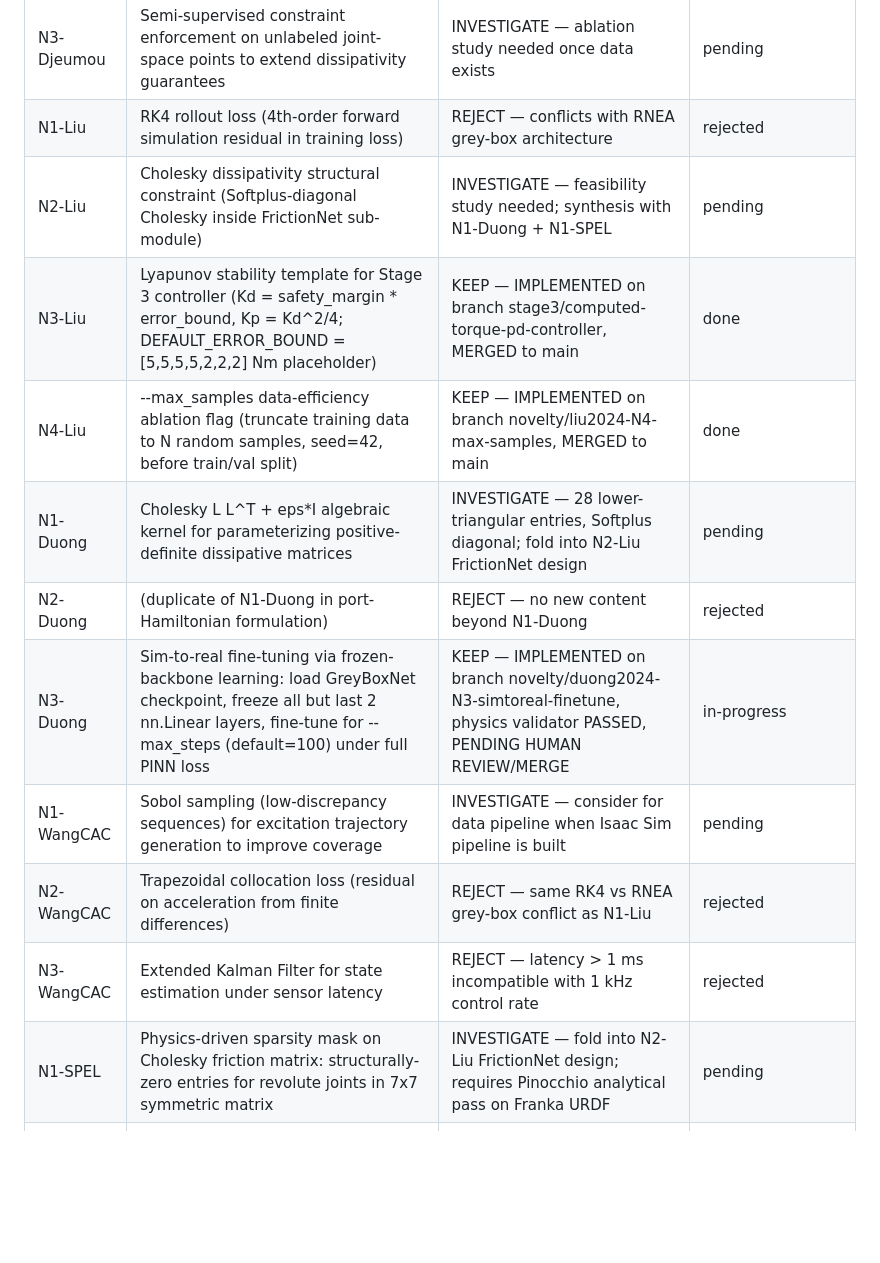
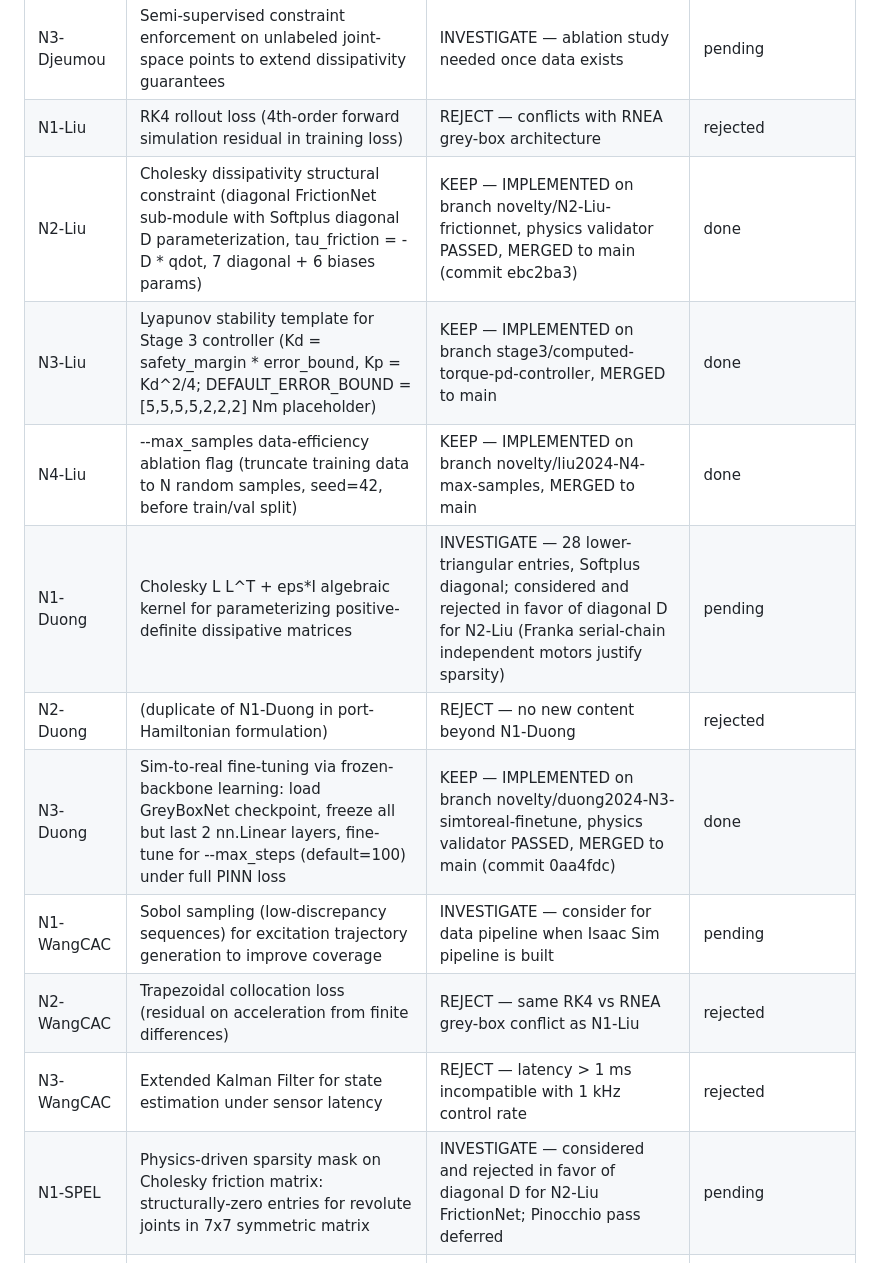
Before and after one commit to hugodurieux/PIIN_FRANKA, a Markdown page: SESSION.md, the part around one of its changes. GitHub-like rendering; blank space fills up the shorter version.

```diff
--- a/SESSION.md
+++ b/SESSION.md
@@ -22,16 +22,16 @@
 | N2-Djeumou | Augmented Lagrangian training with Lagrange multiplier dual-ascent | REJECT — already implemented in constraints.py | rejected |
 | N3-Djeumou | Semi-supervised constraint enforcement on unlabeled joint-space points to extend dissipativity guarantees | INVESTIGATE — ablation study needed once data exists | pending |
 | N1-Liu | RK4 rollout loss (4th-order forward simulation residual in training loss) | REJECT — conflicts with RNEA grey-box architecture | rejected |
-| N2-Liu | Cholesky dissipativity structural constraint (Softplus-diagonal Cholesky inside FrictionNet sub-module) | INVESTIGATE — feasibility study needed; synthesis with N1-Duong + N1-SPEL | pending |
+| N2-Liu | Cholesky dissipativity structural constraint (diagonal FrictionNet sub-module with Softplus diagonal D parameterization, tau_friction = -D * qdot, 7 diagonal + 6 biases params) | KEEP — IMPLEMENTED on branch novelty/N2-Liu-frictionnet, physics validator PASSED, MERGED to main (commit ebc2ba3) | done |
 | N3-Liu | Lyapunov stability template for Stage 3 controller (Kd = safety_margin * error_bound, Kp = Kd^2/4; DEFAULT_ERROR_BOUND = [5,5,5,5,2,2,2] Nm placeholder) | KEEP — IMPLEMENTED on branch stage3/computed-torque-pd-controller, MERGED to main | done |
 | N4-Liu | --max_samples data-efficiency ablation flag (truncate training data to N random samples, seed=42, before train/val split) | KEEP — IMPLEMENTED on branch novelty/liu2024-N4-max-samples, MERGED to main | done |
-| N1-Duong | Cholesky L L^T + eps*I algebraic kernel for parameterizing positive-definite dissipative matrices | INVESTIGATE — 28 lower-triangular entries, Softplus diagonal; fold into N2-Liu FrictionNet design | pending |
+| N1-Duong | Cholesky L L^T + eps*I algebraic kernel for parameterizing positive-definite dissipative matrices | INVESTIGATE — 28 lower-triangular entries, Softplus diagonal; considered and rejected in favor of diagonal D for N2-Liu (Franka serial-chain independent motors justify sparsity) | pending |
 | N2-Duong | (duplicate of N1-Duong in port-Hamiltonian formulation) | REJECT — no new content beyond N1-Duong | rejected |
-| N3-Duong | Sim-to-real fine-tuning via frozen-backbone learning: load GreyBoxNet checkpoint, freeze all but last 2 nn.Linear layers, fine-tune for --max_steps (default=100) under full PINN loss | KEEP — IMPLEMENTED on branch novelty/duong2024-N3-simtoreal-finetune, physics validator PASSED, PENDING HUMAN REVIEW/MERGE | in-progress |
+| N3-Duong | Sim-to-real fine-tuning via frozen-backbone learning: load GreyBoxNet checkpoint, freeze all but last 2 nn.Linear layers, fine-tune for --max_steps (default=100) under full PINN loss | KEEP — IMPLEMENTED on branch novelty/duong2024-N3-simtoreal-finetune, physics validator PASSED, MERGED to main (commit 0aa4fdc) | done |
 | N1-WangCAC | Sobol sampling (low-discrepancy sequences) for excitation trajectory generation to improve coverage | INVESTIGATE — consider for data pipeline when Isaac Sim pipeline is built | pending |
 | N2-WangCAC | Trapezoidal collocation loss (residual on acceleration from finite differences) | REJECT — same RK4 vs RNEA grey-box conflict as N1-Liu | rejected |
 | N3-WangCAC | Extended Kalman Filter for state estimation under sensor latency | REJECT — latency > 1 ms incompatible with 1 kHz control rate | rejected |
-| N1-SPEL | Physics-driven sparsity mask on Cholesky friction matrix: structurally-zero entries for revolute joints in 7x7 symmetric matrix | INVESTIGATE — fold into N2-Liu FrictionNet design; requires Pinocchio analytical pass on Franka URDF | pending |
+| N1-SPEL | Physics-driven sparsity mask on Cholesky friction matrix: structurally-zero entries for revolute joints in 7x7 symmetric matrix | INVESTIGATE — considered and rejected in favor of diagonal D for N2-Liu FrictionNet; Pinocchio pass deferred | pending |
 | N2-SPEL | Trainable URDF constants (link masses, inertias, friction coefficients) in neural augmentation | REJECT — violates RNEA-intact white-box invariant in grey-box architecture | rejected |
 | N3-SPEL | KAN (Kolmogorov-Arnold Networks) activations for physics-informed learning | REJECT — violates Mish/Softplus smoothness constraint from CLAUDE.md | rejected |
 
```
Also changed, not shown: other parts of SESSION.md (+8 -9 lines).
